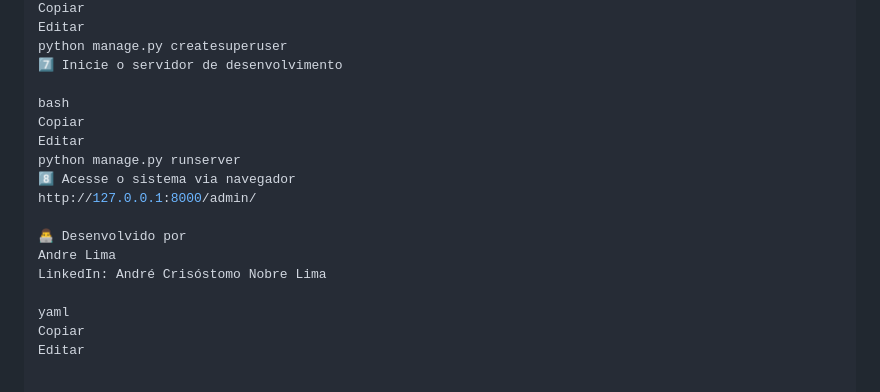
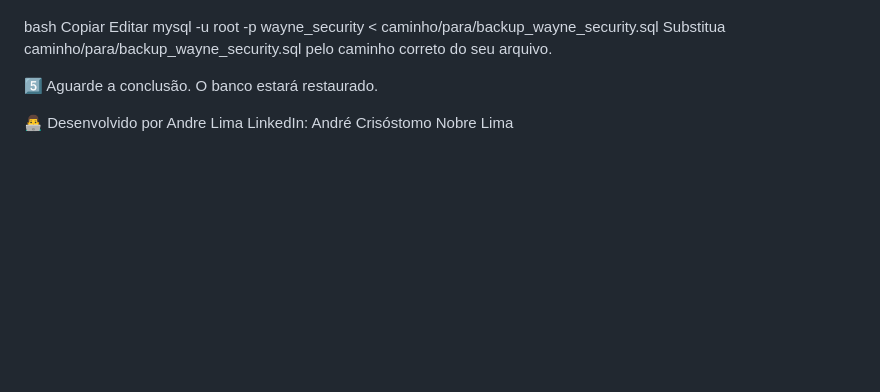
Before and after one commit to Andre404Lima/Sistema-de-Seguranca, a Markdown page: README.md, the part around one of its changes. GitHub-like rendering; blank space fills up the shorter version.

```diff
--- a/README.md
+++ b/README.md
@@ -93,20 +140,11 @@ python manage.py migrate
 bash
 Copiar
 Editar
-python manage.py createsuperuser
-7️⃣ Inicie o servidor de desenvolvimento
+mysql -u root -p wayne_security < caminho/para/backup_wayne_security.sql
+Substitua caminho/para/backup_wayne_security.sql pelo caminho correto do seu arquivo.
 
-bash
-Copiar
-Editar
-python manage.py runserver
-8️⃣ Acesse o sistema via navegador
-http://127.0.0.1:8000/admin/
+5️⃣ Aguarde a conclusão. O banco estará restaurado.
 
 👨‍💻 Desenvolvido por
 Andre Lima
 LinkedIn: André Crisóstomo Nobre Lima
-
-yaml
-Copiar
-Editar
```
Also changed, not shown: other parts of README.md (+74 -27 lines).
